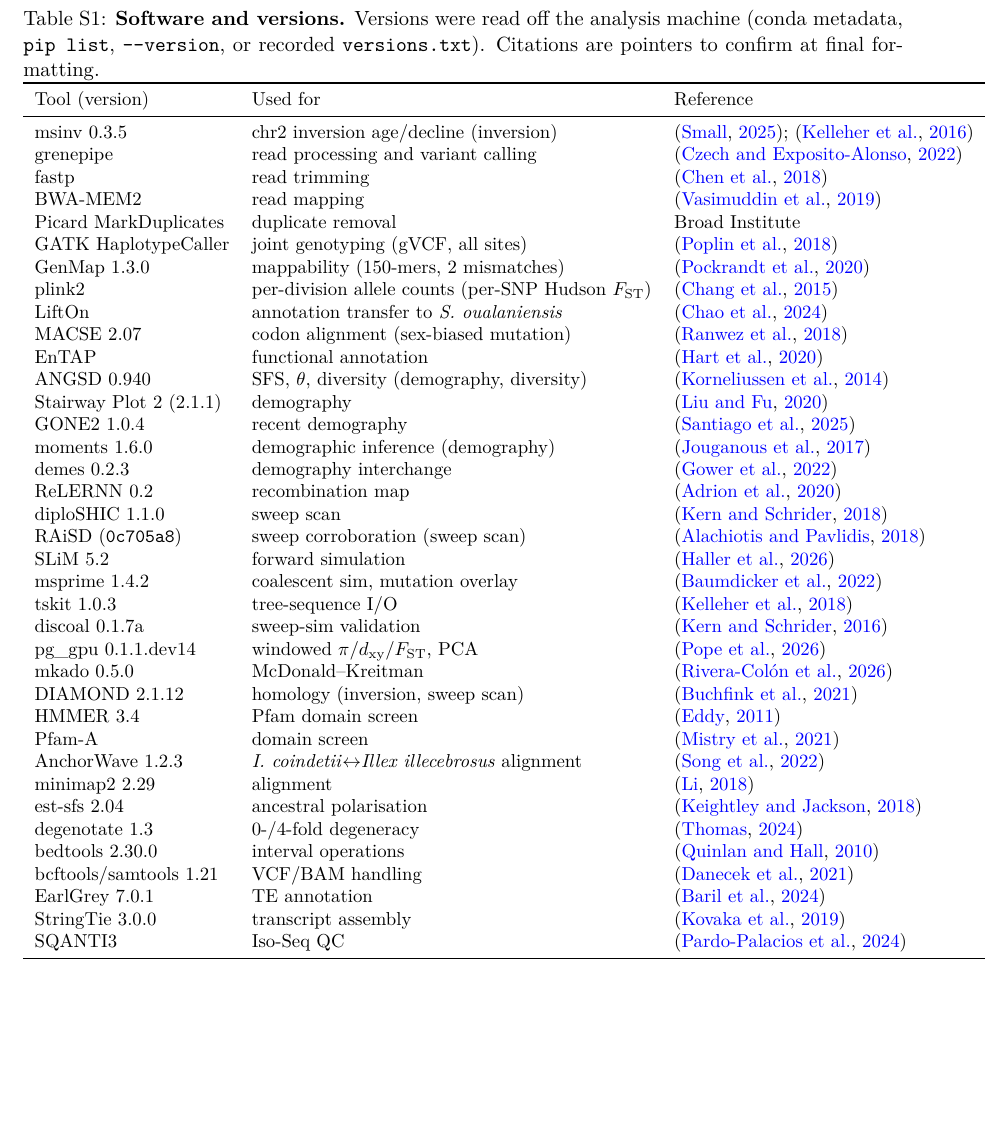
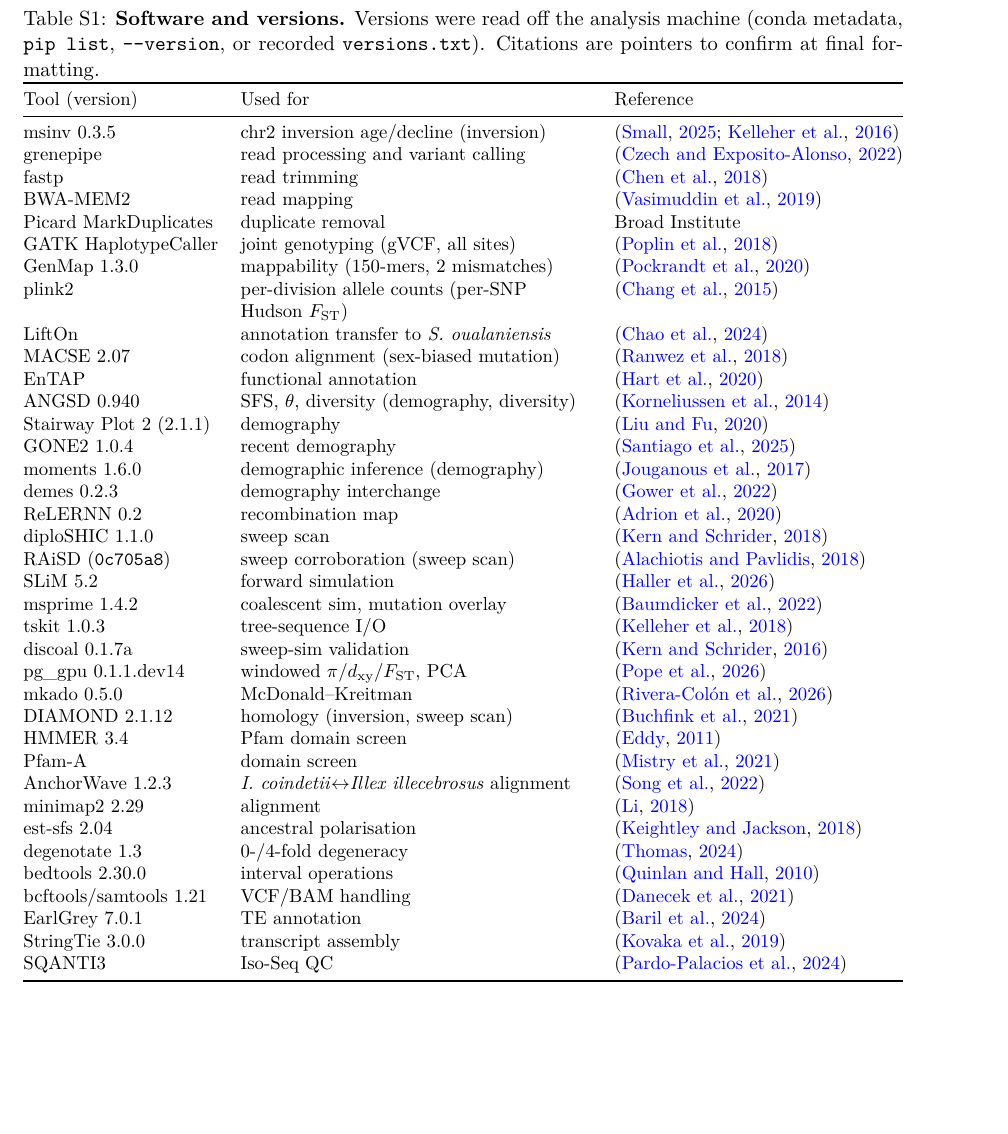
Before and after one commit to stsmall/Illex_popgen, a LaTeX document (supplement.tex, which reads software_table.tex): part of page 29 of 37, cut so that both start at the same text. Compiled offline with pdfLaTeX.

Commit message:
Supp Table S1 (software): tabularx with a wrapping 'Used for' column, fixes the 43.8 pt overfull box, one citation group for msinv

```diff
--- a/software_table.tex
+++ b/software_table.tex
@@ -6,11 +6,11 @@
     Citations are pointers to confirm at final formatting.}
   \label{tab:software}
   \small
-  \begin{tabular}{lll}
+  \begin{tabularx}{\linewidth}{@{}l>{\raggedright\arraybackslash}Xl@{}}
     \toprule
     Tool (version) & Used for & Reference \\
     \midrule
-    msinv 0.3.5              & chr2 inversion age/decline (inversion)   & \citep{msinv}; \citep{kelleher2016} \\
+    msinv 0.3.5              & chr2 inversion age/decline (inversion)   & \citep{msinv,kelleher2016} \\
     grenepipe                & read processing and variant calling           & \citep{czech2022grenepipe} \\
     fastp                    & read trimming                                 & \citep{chen2018fastp} \\
     BWA-MEM2                 & read mapping                                  & \citep{vasimuddin2019bwamem2} \\
@@ -48,5 +48,5 @@
     StringTie 3.0.0          & transcript assembly                           & \citep{kovaka2019stringtie} \\
     SQANTI3                  & Iso-Seq QC                                    & \citep{pardo2024sqanti3} \\
     \bottomrule
-  \end{tabular}
+  \end{tabularx}
 \end{table}
--- a/supplement.tex
+++ b/supplement.tex
@@ -9,6 +9,7 @@
 \usepackage[margin=1in]{geometry}
 \usepackage{graphicx}
 \usepackage{booktabs}
+\usepackage{tabularx}
 \usepackage{amsmath}
 \usepackage{amssymb}
 \usepackage{longtable}
```
Also changed, not shown: main.pdf, 1 other file.
